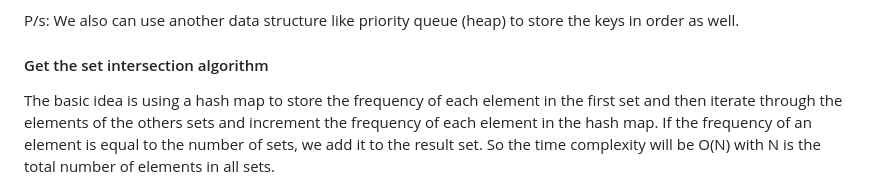
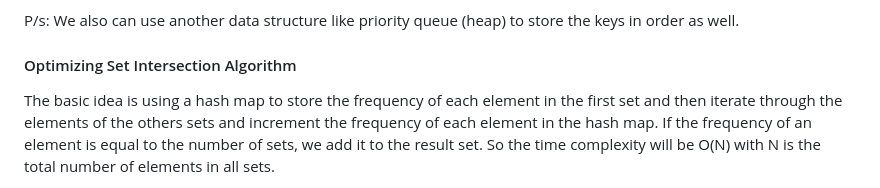
Before and after one commit to CaoHuuKhuongDuy/Ledis, a Markdown page: README.md, the part around the change. GitHub-like rendering.

```diff
--- a/README.md
+++ b/README.md
@@ -161,7 +161,7 @@ Improvement: we will use a red-black tree to store the keys in order of their ex
 
 P/s: We also can use another data structure like priority queue (heap) to store the keys in order as well.
 
-#### Get the set intersection algorithm
+#### Optimizing Set Intersection Algorithm
 
 The basic idea is using a hash map to store the frequency of each element in the first set and then iterate through the elements of the others sets and increment the frequency of each element in the hash map. If the frequency of an element is equal to the number of sets, we add it to the result set. So the time complexity will be O(N) with N is the total number of elements in all sets.
 
```
